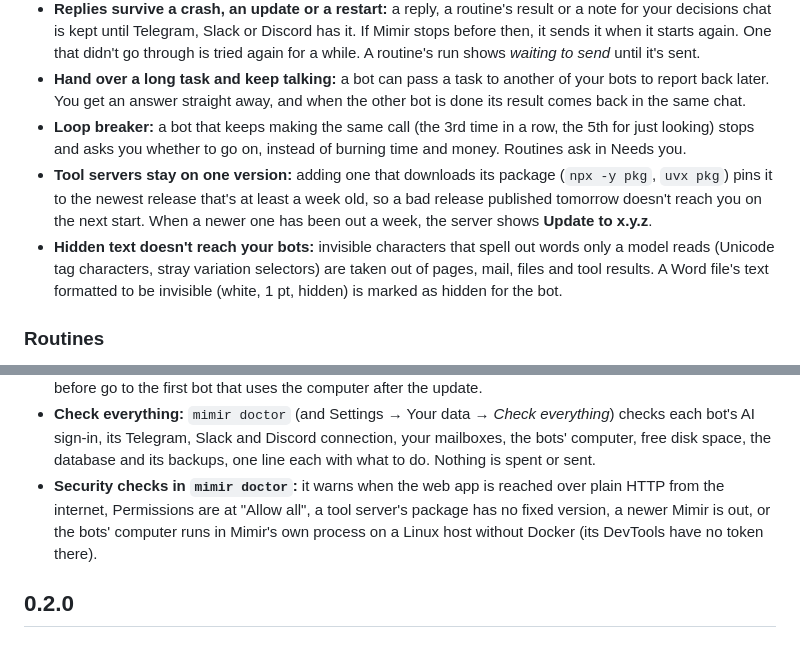
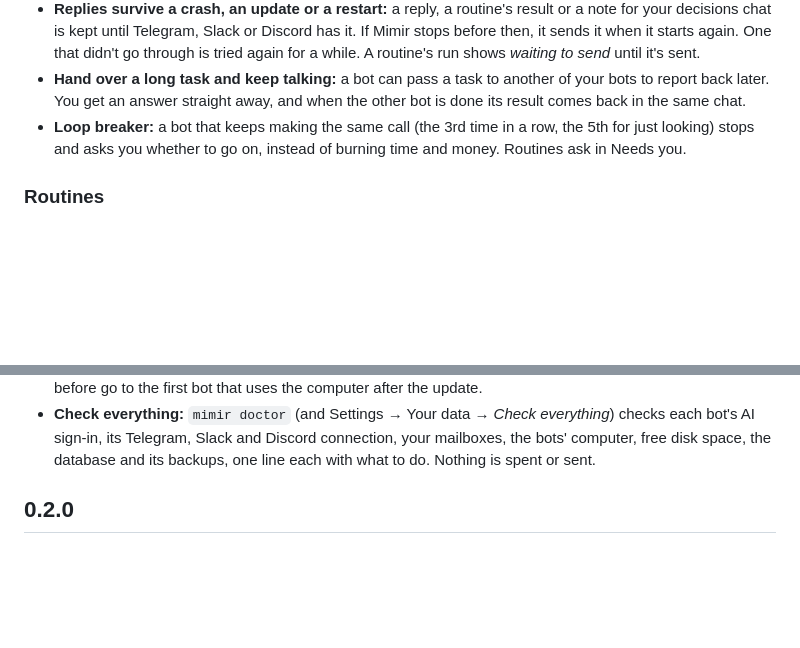
Before and after one commit to currentbits/mimir, a Markdown page: CHANGELOG.md, 2 parts joined by grey strips. Rendered like a GitHub page; blank space fills up the shorter version.

Commit message:
CHANGELOG: move #194/#195 items out of 0.3.0 (they shipped in 0.4.0)
Co-Authored-By: Claude Opus 5.5 <noreply@anthropic.com>

```diff
--- a/CHANGELOG.md
+++ b/CHANGELOG.md
@@ -104,12 +104,6 @@ a restart and more).
   get an answer straight away, and when the other bot is done its result comes back in the same chat.
 - **Loop breaker:** a bot that keeps making the same call (the 3rd time in a row, the 5th for just looking) stops and
   asks you whether to go on, instead of burning time and money. Routines ask in Needs you.
-- **Tool servers stay on one version:** adding one that downloads its package (`npx -y pkg`, `uvx pkg`) pins it to
-  the newest release that's at least a week old, so a bad release published tomorrow doesn't reach you on the next
-  start. When a newer one has been out a week, the server shows **Update to x.y.z**.
-- **Hidden text doesn't reach your bots:** invisible characters that spell out words only a model reads (Unicode tag
-  characters, stray variation selectors) are taken out of pages, mail, files and tool results. A Word file's text
-  formatted to be invisible (white, 1 pt, hidden) is marked as hidden for the bot.
 
 ### Routines
 - **Follow-ups the bot books itself:** "I'll check back Friday whether they replied" becomes a one-off follow-up, said
@@ -142,9 +136,6 @@ a restart and more).
 - **Check everything:** `mimir doctor` (and Settings → Your data → *Check everything*) checks each bot's AI sign-in,
   its Telegram, Slack and Discord connection, your mailboxes, the bots' computer, free disk space, the database and its
   backups, one line each with what to do. Nothing is spent or sent.
-- **Security checks in `mimir doctor`:** it warns when the web app is reached over plain HTTP from the internet,
-  Permissions are at "Allow all", a tool server's package has no fixed version, a newer Mimir is out, or the bots'
-  computer runs in Mimir's own process on a Linux host without Docker (its DevTools have no token there).
 
 ## 0.2.0
 
```
